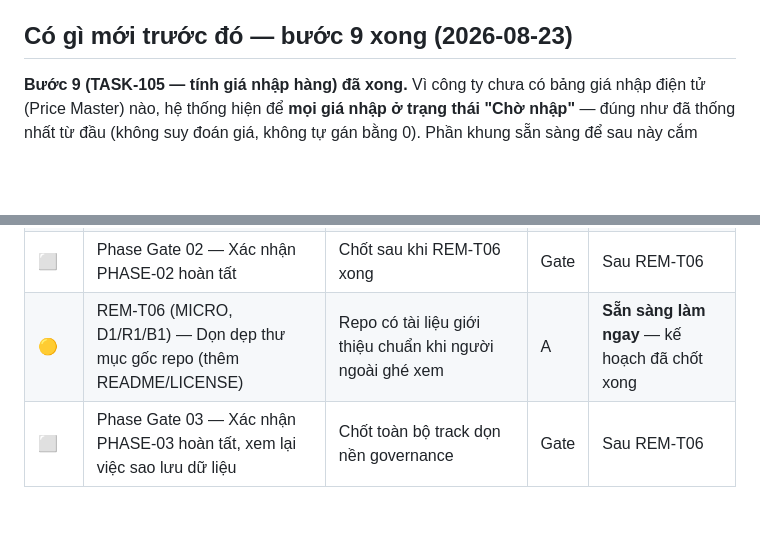
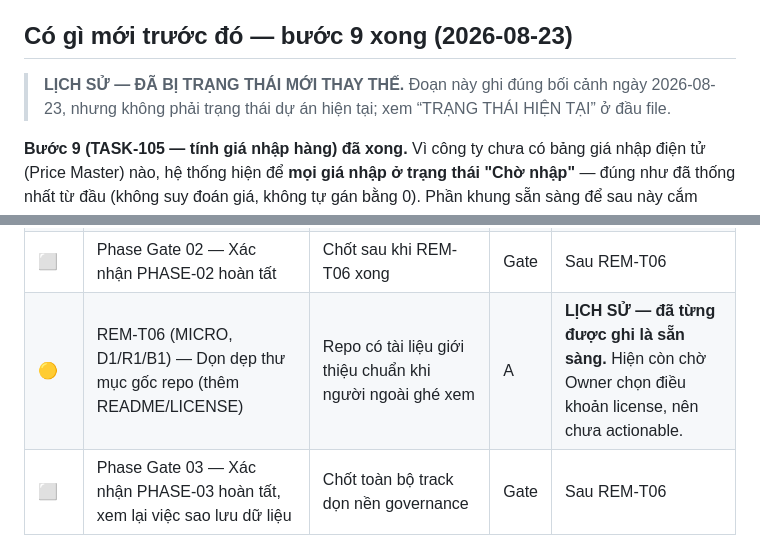
Before and after one commit to hoangvinhkta-creator/Reports, a Markdown page: PROJECT/LO_TRINH_DE_HIEU.md, 2 parts joined by grey strips. GitHub-like rendering; blank space fills up the shorter version.

```diff
--- a/PROJECT/LO_TRINH_DE_HIEU.md
+++ b/PROJECT/LO_TRINH_DE_HIEU.md
@@ -733,6 +797,10 @@ chọn thật của người dùng sẽ làm ở giai đoạn có giao diện.
 
 ## Có gì mới trước đó — bước 9 xong (2026-08-23)
 
+> **LỊCH SỬ — ĐÃ BỊ TRẠNG THÁI MỚI THAY THẾ.** Đoạn này ghi đúng bối cảnh
+> ngày 2026-08-23, nhưng không phải trạng thái dự án hiện tại; xem
+> “TRẠNG THÁI HIỆN TẠI” ở đầu file.
+
 **Bước 9 (TASK-105 — tính giá nhập hàng) đã xong.** Vì công ty chưa có bảng
 giá nhập điện tử (Price Master) nào, hệ thống hiện để **mọi giá nhập ở
 trạng thái "Chờ nhập"** — đúng như đã thống nhất từ đầu (không suy đoán giá,
@@ -915,7 +987,7 @@ cẩn thận. `Tier` dùng chung thang A–D như bảng Track A ở trên.
 | ✅ | Phase Gate 01 — Xác nhận PHASE-01 hoàn tất | Chốt chính thức trước khi coi giai đoạn dọn nền governance là xong | Gate | PASS (S006) — 10/10 check |
 | ✅ | REM-T05 (MAJOR, D2/R2/B3) — Sửa tài liệu tham khảo đang ghi sai thực tế | Một báo cáo cũ đang khẳng định "đã kiểm tra PASS" không đúng sự thật — sửa để tài liệu đáng tin lại | B | DONE (S008) — 4/4 việc kiểm tra bắt buộc PASS |
 | ⬜ | Phase Gate 02 — Xác nhận PHASE-02 hoàn tất | Chốt sau khi REM-T06 xong | Gate | Sau REM-T06 |
-| 🟡 | REM-T06 (MICRO, D1/R1/B1) — Dọn dẹp thư mục gốc repo (thêm README/LICENSE) | Repo có tài liệu giới thiệu chuẩn khi người ngoài ghé xem | A | **Sẵn sàng làm ngay** — kế hoạch đã chốt xong |
+| 🟡 | REM-T06 (MICRO, D1/R1/B1) — Dọn dẹp thư mục gốc repo (thêm README/LICENSE) | Repo có tài liệu giới thiệu chuẩn khi người ngoài ghé xem | A | **LỊCH SỬ — đã từng được ghi là sẵn sàng.** Hiện còn chờ Owner chọn điều khoản license, nên chưa actionable. |
 | ⬜ | Phase Gate 03 — Xác nhận PHASE-03 hoàn tất, xem lại việc sao lưu dữ liệu | Chốt toàn bộ track dọn nền governance | Gate | Sau REM-T06 |
 
 *(REM-T01 không có trong bảng — đã hủy vì trùng việc đã làm xong ở nơi
```
Also changed, not shown: other parts of PROJECT/LO_TRINH_DE_HIEU.md (+82 -12 lines), governance/core/00_SESSION_ORCHESTRATION.md (+7 -4 lines).
